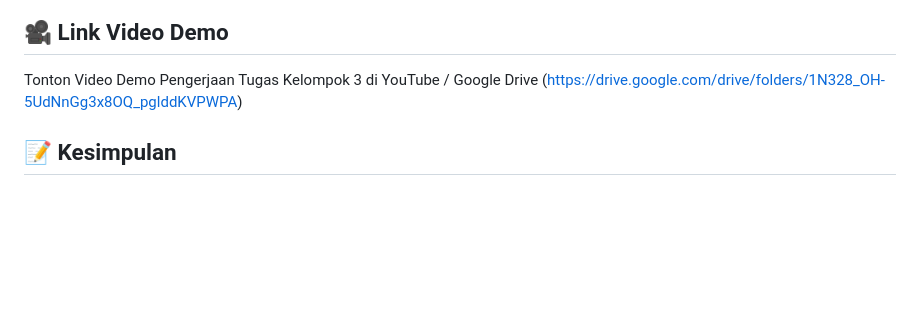
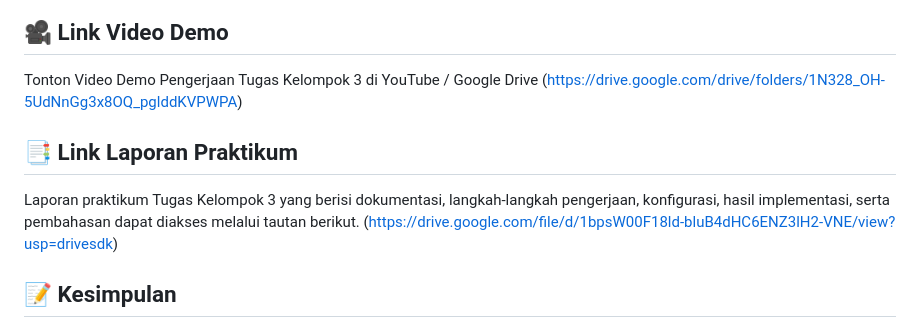
Before and after one commit to Taufiq123-web/sistem-operasi-si25A-kelompok3, a Markdown page: README.md, the part around the change. Drawn GitHub-style; blank space fills up the shorter version.

```diff
--- a/README.md
+++ b/README.md
@@ -1068,6 +1068,10 @@ Nginx bertugas:
 Tonton Video Demo Pengerjaan Tugas Kelompok 3 di YouTube / Google Drive
 (https://drive.google.com/drive/folders/1N328_OH-5UdNnGg3x8OQ_pglddKVPWPA)
 
+## 📑 Link Laporan Praktikum
+Laporan praktikum Tugas Kelompok 3 yang berisi dokumentasi, langkah-langkah pengerjaan, konfigurasi, hasil implementasi, serta pembahasan dapat diakses melalui tautan berikut.
+(https://drive.google.com/file/d/1bpsW00F18ld-bluB4dHC6ENZ3lH2-VNE/view?usp=drivesdk)
+
 ## 📝 Kesimpulan
 Melalui praktikum ini, kami memperoleh pengalaman langsung dalam membangun dan mengelola server Linux menggunakan Debian 13. Selama proses pengerjaan, kami menjadi lebih memahami tahapan pembuatan Virtual Machine, instalasi sistem operasi Debian dalam mode teks (headless), pemasangan aplikasi pendukung jaringan, konfigurasi web server Nginx, hingga pengaturan Port Forwarding agar server dapat diakses dari komputer host.
 Praktikum ini juga menegaskan bahwa setiap langkah konfigurasi harus dilakukan dengan teliti, karena kesalahan kecil dapat menyebabkan sistem atau layanan tidak berjalan sebagaimana mestinya. Selain menambah pemahaman mengenai administrasi server Linux, kegiatan ini melatih kemampuan kami untuk bekerja sama, berdiskusi, dan menyelesaikan permasalahan yang muncul selama praktikum.
```
